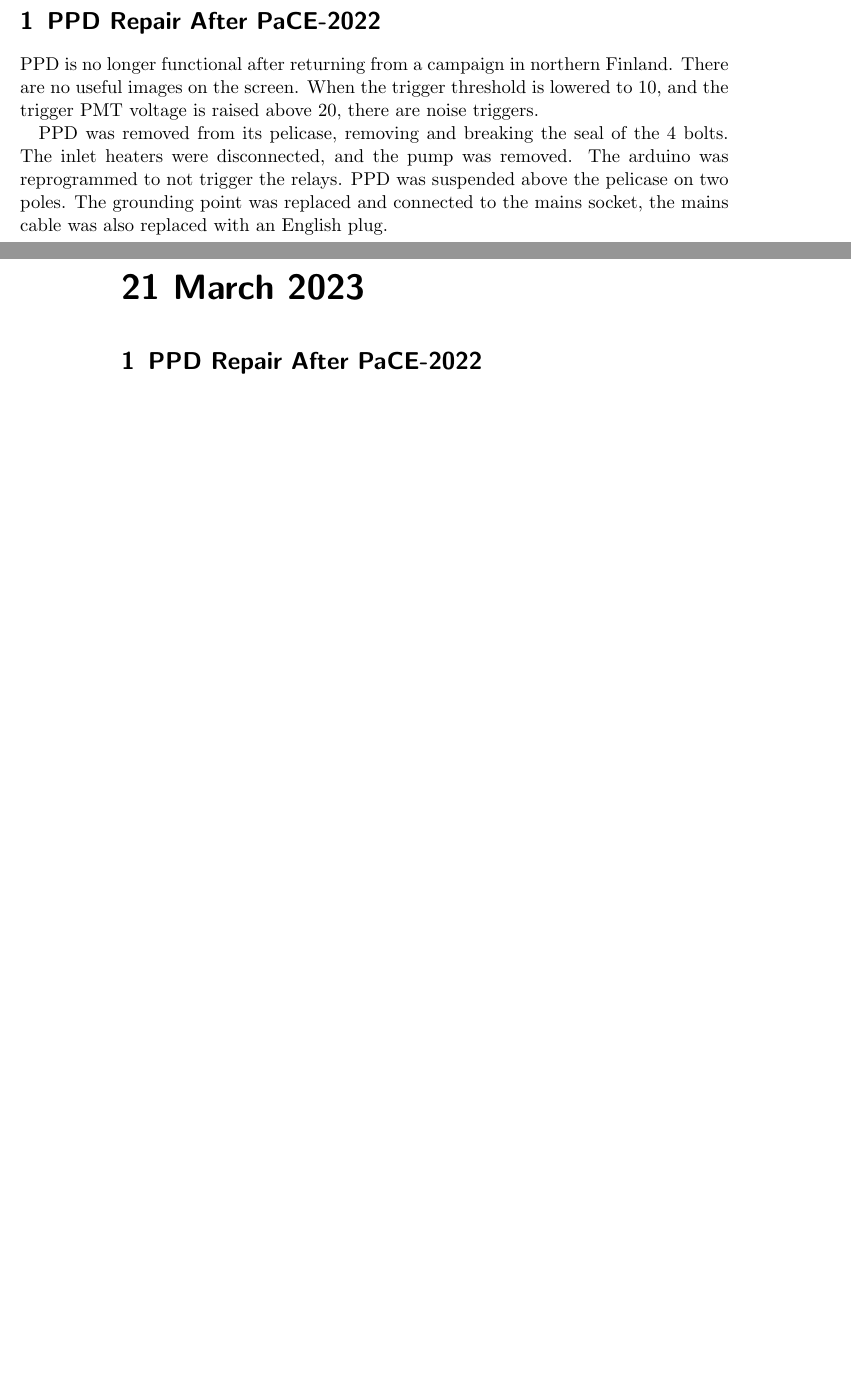
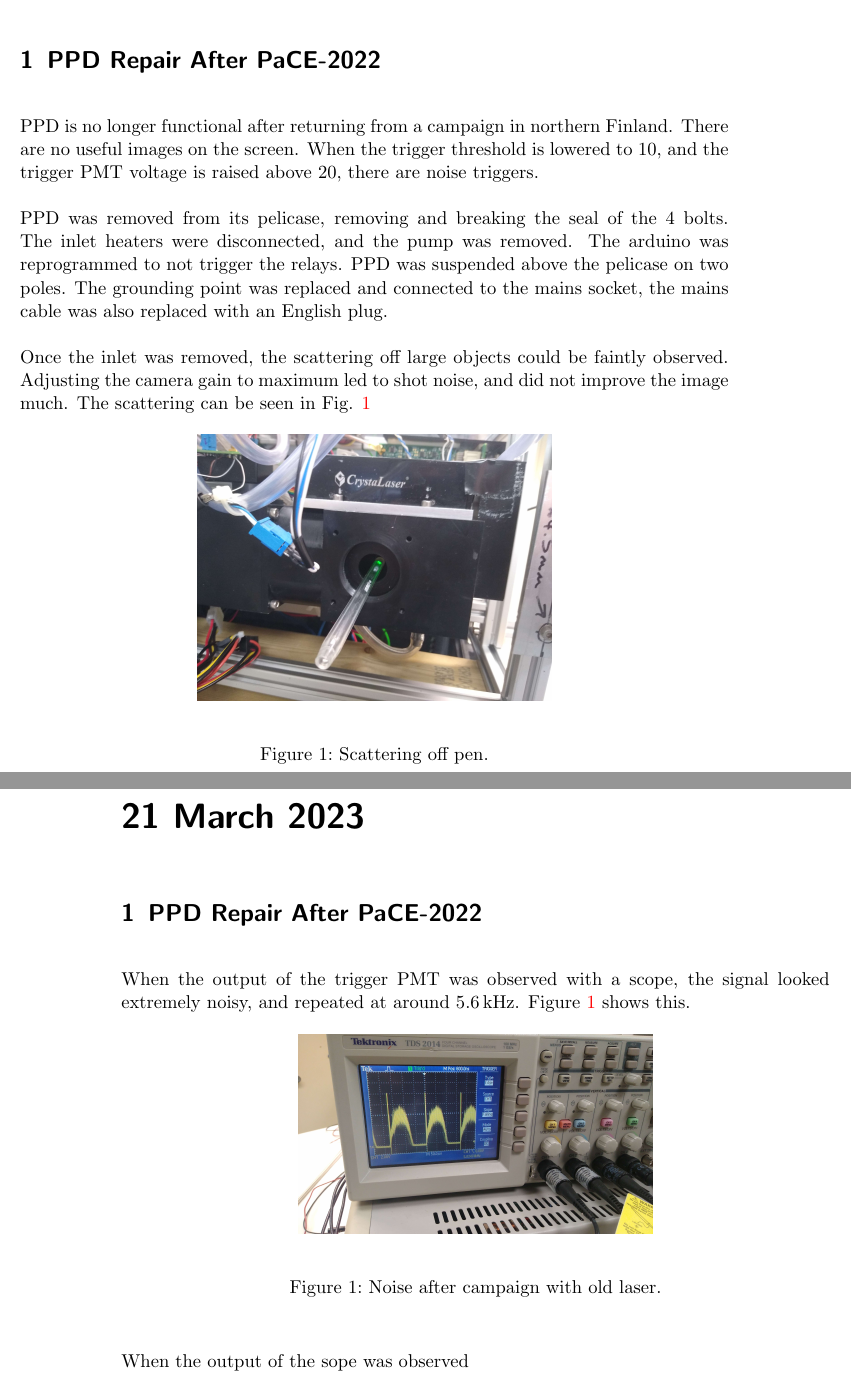
Before and after one commit to wolkchen-cirrus/LabBook, a LaTeX book (LabBook.tex, which reads LabDays/2023-03-20.tex, LabDays/2023-03-21.tex): two parts of pages 5 and 6 of 6, joined at a grey line, cut so that both start at the same text, the shorter picture padded with empty space. Compiled offline with pdfLaTeX.

Commit message:
2023-03-21

```diff
--- a/LabBook.tex
+++ b/LabBook.tex
@@ -16,8 +16,11 @@
 \usepackage{float}
 \usepackage{graphicx}
 \usepackage{lipsum}
+\usepackage{siunitx}
 
 \newcommand{\HRule}{\rule{\linewidth}{0.5mm}}
+\setlength\parindent{0pt}
+\setlength{\parskip}{\baselineskip}
 
 %----------------------------------------------------------------------------
 %	DEFINITION OF EXPERIMENTS
--- a/LabDays/2023-03-20.tex
+++ b/LabDays/2023-03-20.tex
@@ -5,3 +5,13 @@
 PPD is no longer functional after returning from a campaign in northern Finland. There are no useful images on the screen. When the trigger threshold is lowered to 10, and the trigger PMT voltage is raised above 20, there are noise triggers.
 
 PPD was removed from its pelicase, removing and breaking the seal of the 4 bolts. The inlet heaters were disconnected, and the pump was removed. The arduino was reprogrammed to not trigger the relays. PPD was suspended above  the pelicase on two poles. The grounding point was replaced and connected to the mains socket, the mains cable was also replaced with an English plug.
+
+Once the inlet was removed, the scattering off large objects could be faintly observed. Adjusting the camera gain to maximum led to shot noise, and did not improve the image much. The scattering can be seen in Fig. \ref{fig:PPDPenScatter}
+
+\begin{figure}[H]
+\begin{center}
+\includegraphics[width=0.5\linewidth]{Figures/PPDPenScatter}
+\end{center}
+\caption{Scattering off pen.}
+\label{fig:PPDPenScatter}
+\end{figure}
--- a/LabDays/2023-03-21.tex
+++ b/LabDays/2023-03-21.tex
@@ -1,3 +1,15 @@
 \labday{21 March 2023}
 
 \experiment{PPDr}
+
+When the output of the trigger PMT was observed with a scope, the signal looked extremely noisy, and repeated at around \SI{5.6}{\kilo\hertz}. Figure \ref{fig:PPDScopeNoise} shows this.
+
+\begin{figure}[H]
+\begin{center}
+\includegraphics[width=0.5\linewidth]{Figures/PPDScopeNoise}
+\end{center}
+\caption{Noise after campaign with old laser.}
+\label{fig:PPDScopeNoise}
+\end{figure}
+
+When the output of the sope was observed
```
Also changed, not shown: Figures/PPDDropletImage.jpg (added), Figures/PPDFibreScatter.jpg (added), Figures/PPDFoilLaser.jpg (added), Figures/PPDPenScatter.jpg (added), Figures/PPDScatterOutput.jpg (added), Figures/PPDScopeNoise.jpg (added), Figures/example_figure.png (deleted).
